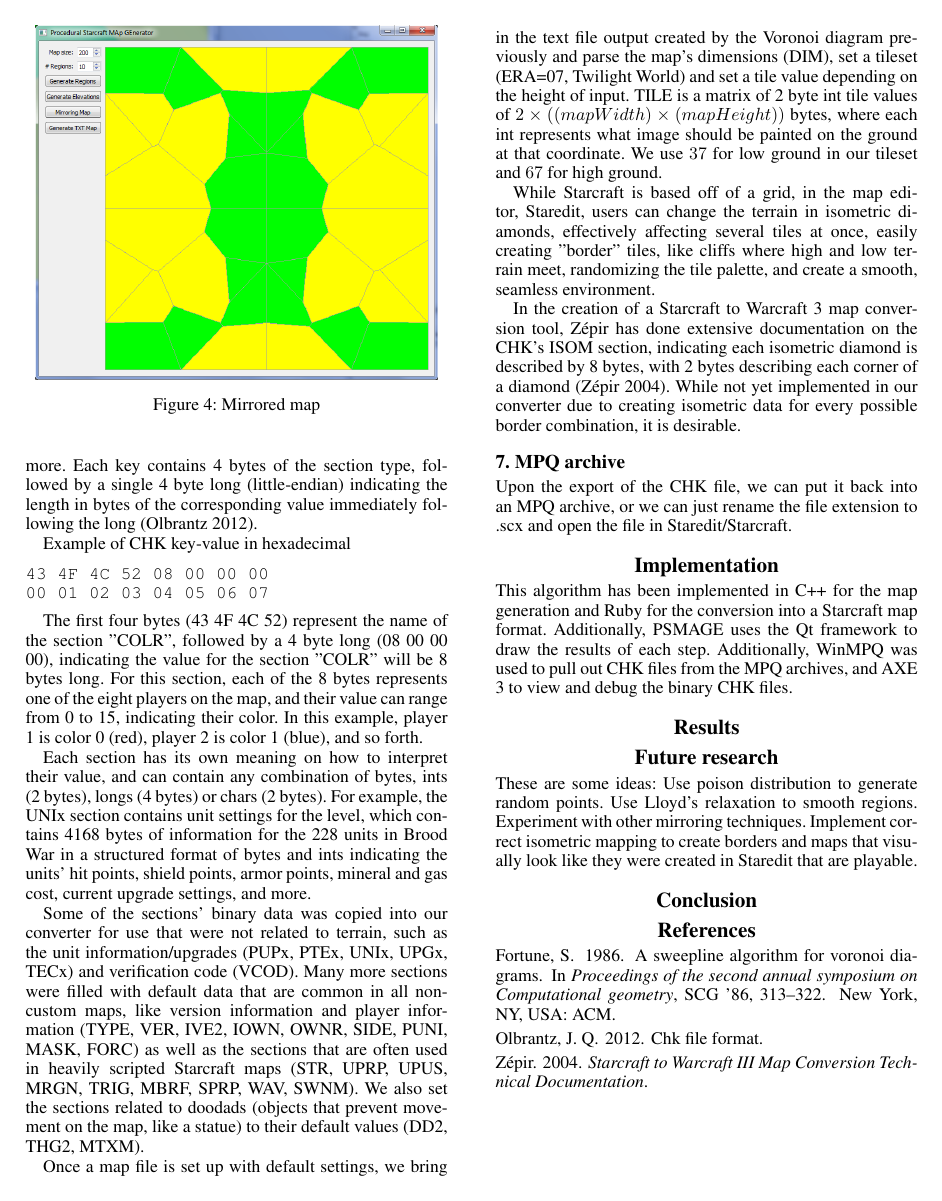
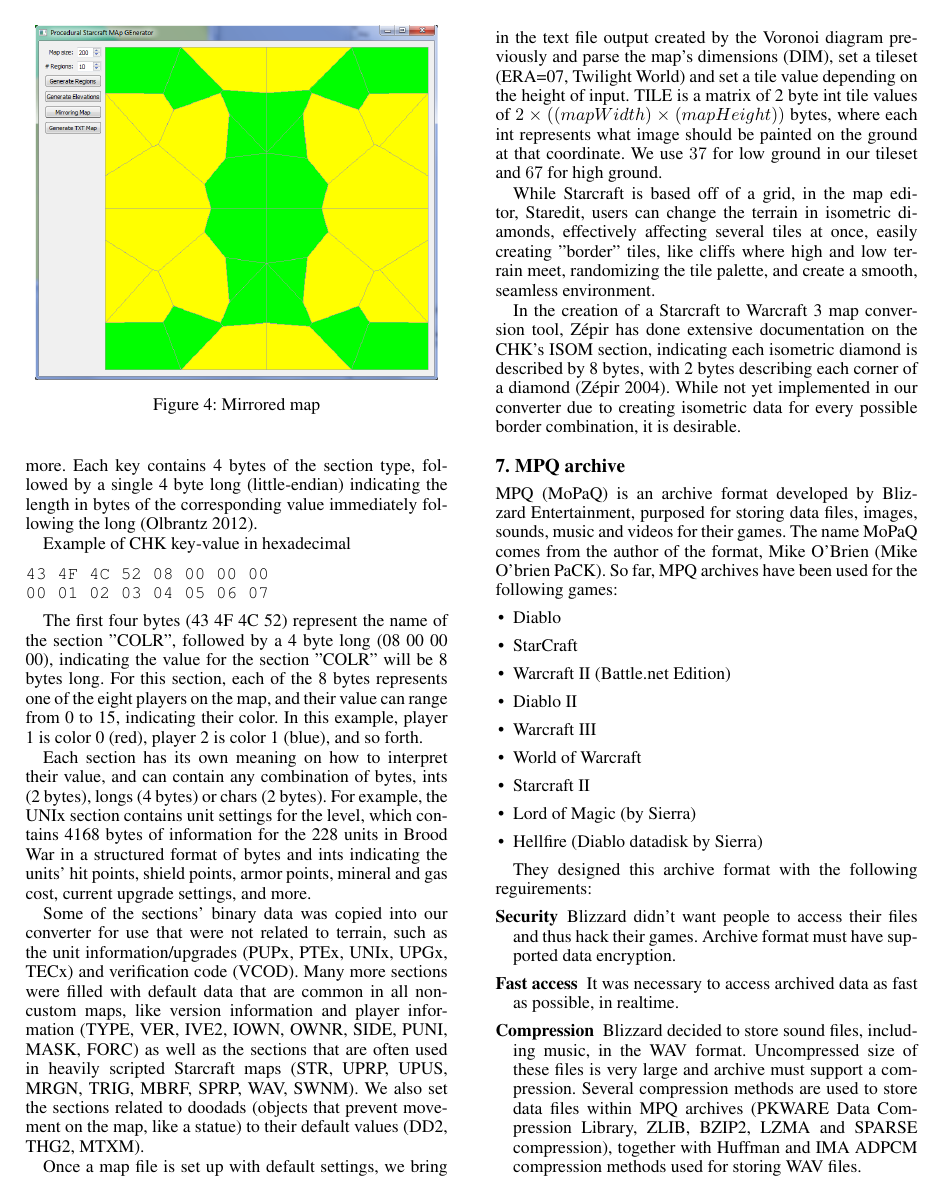
Before and after one commit to albertouri/psmage, a LaTeX paper (docs/psmage.tex): page 3 of 3 before the commit and page 3 of 4 after it. Compiled offline with pdfLaTeX.

Commit message:
Merging sections 'Future research' and 'Conclusions', and extending 'MPQ archive' section on paper

```diff
--- a/docs/psmage.tex
+++ b/docs/psmage.tex
@@ -148,5 +152,29 @@ In the creation of a Starcraft to Warcraft 3 map conversion tool, Z\'{e}pir has
+  \label{fig:final-maps}
+\end{figure*}
 
 \subsection{7. MPQ archive}
+MPQ (MoPaQ) is an archive format developed by Blizzard Entertainment, purposed for storing data files, images, sounds, music and videos for their games. The name MoPaQ comes from the author of the format, Mike O'Brien (Mike O'brien PaCK). So far, MPQ archives have been used for the following games:
+\begin{itemize}
+	\item Diablo
+	\item StarCraft
+	\item Warcraft II (Battle.net Edition)
+	\item Diablo II
+	\item Warcraft III
+	\item World of Warcraft
+	\item Starcraft II
+	\item Lord of Magic (by Sierra)
+	\item Hellfire (Diablo datadisk by Sierra)
+\end{itemize}
+
+They designed this archive format with the following reguirements:
+\begin{description}
+	\item[Security] Blizzard didn't want people to access their files and thus hack their games. Archive format must have supported data encryption.
+	\item[Fast access] It was necessary to access archived data as fast as possible, in realtime.
+	\item[Compression] Blizzard decided to store sound files, including music, in the WAV format. Uncompressed size of these files is very large and archive must support a compression. Several compression methods are used to store data files within MPQ archives (PKWARE Data Compression Library, ZLIB, BZIP2, LZMA and SPARSE compression), together with Huffman and IMA ADPCM compression methods used for storing WAV files.
+	\item[Expandability] Archive format must support later changes of the way how the files are stored in the archive. With new games released, the MPQ format is being extended. All the later changes are backward-compatible with older versions.
+	\item[Multilanguage] Blizzard planned to release its games worldwide, in various language versions. The archive format must support storing multiple files with different languages.
+\end{description}
+
 Upon the export of the CHK file, we can put it back into an MPQ archive, or we can just rename the file extension to .scx and open the file in Staredit/Starcraft.
 
 % section procedural_map_generation (end)
@@ -164,10 +193,3 @@ This algorithm has been implemented in C++ for the map generation and Ruby for t
 % section results (end)
 
 
-\section{Future research} % (fold)
-\label{sec:future_research}
-These are some ideas:
-Use poison distribution to generate random points.
-Use Lloyd's relaxation to smooth regions.
-Experiment with other mirroring techniques.
-Implement correct isometric mapping to create borders and maps that visually look like they were created in Staredit that are playable.
```
Also changed, not shown: docs/psmage.tex (29 more changed lines).
